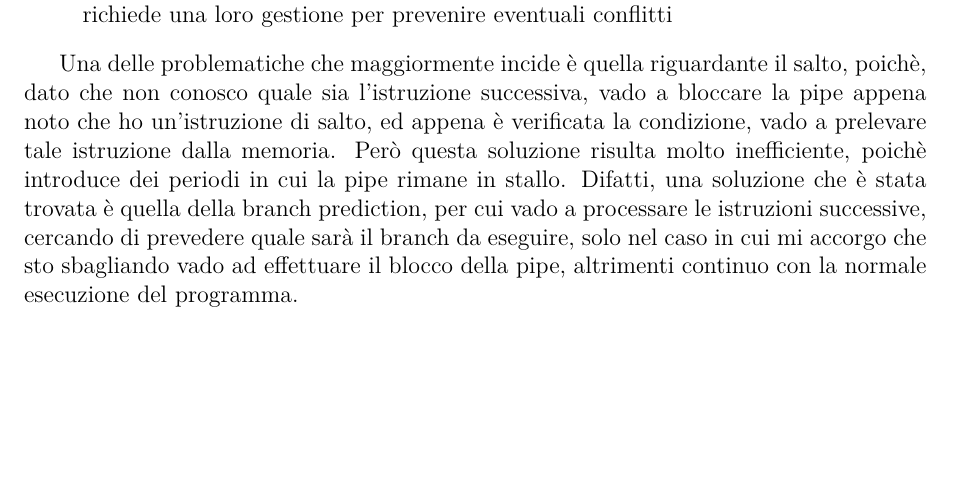
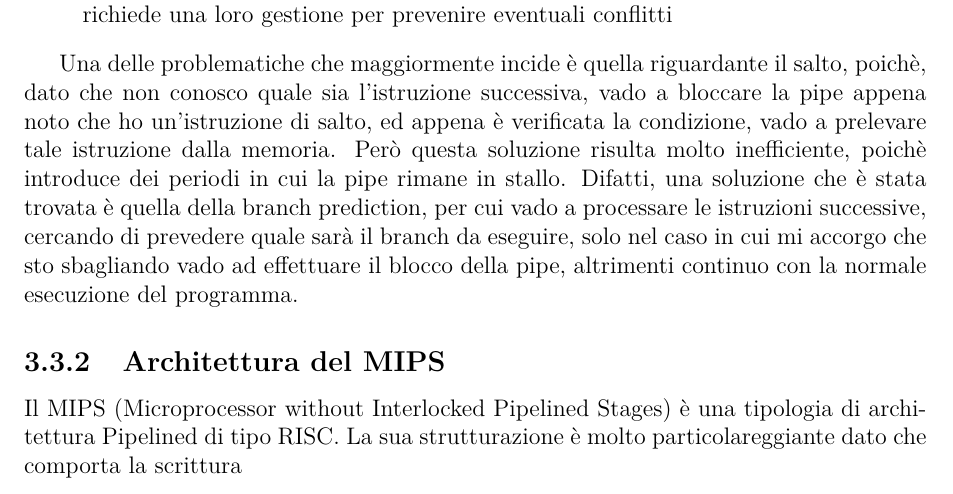
Before and after one commit to antsiri/APC-appunti, a LaTeX thesis (main.tex, which reads chapters/chapter-3/Architettura_pipeline.tex): part of page 45 of 68 before the commit and part of page 46 of 68 after it, cut so that both start at the same text, the shorter picture padded with empty space. Compiled offline with pdfLaTeX.

Commit message:
Aggiunte prime cose sul mips

```diff
--- a/chapters/chapter-3/Architettura_pipeline.tex
+++ b/chapters/chapter-3/Architettura_pipeline.tex
@@ -60,3 +61,7 @@ Le principali problematiche che bisogna affrontare all'interno di un architettur
 \end{itemize}
 
 Una delle problematiche che maggiormente incide è quella riguardante il salto, poichè, dato che non conosco quale sia l'istruzione successiva, vado a bloccare la pipe appena noto che ho un'istruzione di salto, ed appena è verificata la condizione, vado a prelevare tale istruzione dalla memoria. Però questa soluzione risulta molto inefficiente, poichè introduce dei periodi in cui la pipe rimane in stallo. Difatti, una soluzione che è stata trovata è quella della branch prediction, per cui vado a processare le istruzioni successive, cercando di prevedere quale sarà il branch da eseguire, solo nel caso in cui mi accorgo che sto sbagliando vado ad effettuare il blocco della pipe, altrimenti continuo con la normale esecuzione del programma.
+
+\subsection{Architettura del MIPS}
+Il MIPS (Microprocessor without Interlocked Pipelined Stages) è una tipologia di architettura Pipelined di tipo RISC.
+La sua strutturazione è molto particolareggiante dato che comporta la scrittura
```
Also changed, not shown: chapters/chapter-3/Architettura_processori_moderni.tex (+1 -0 lines), chapters/chapter-3/Architettura_pipeline.tex (1 more changed lines).
